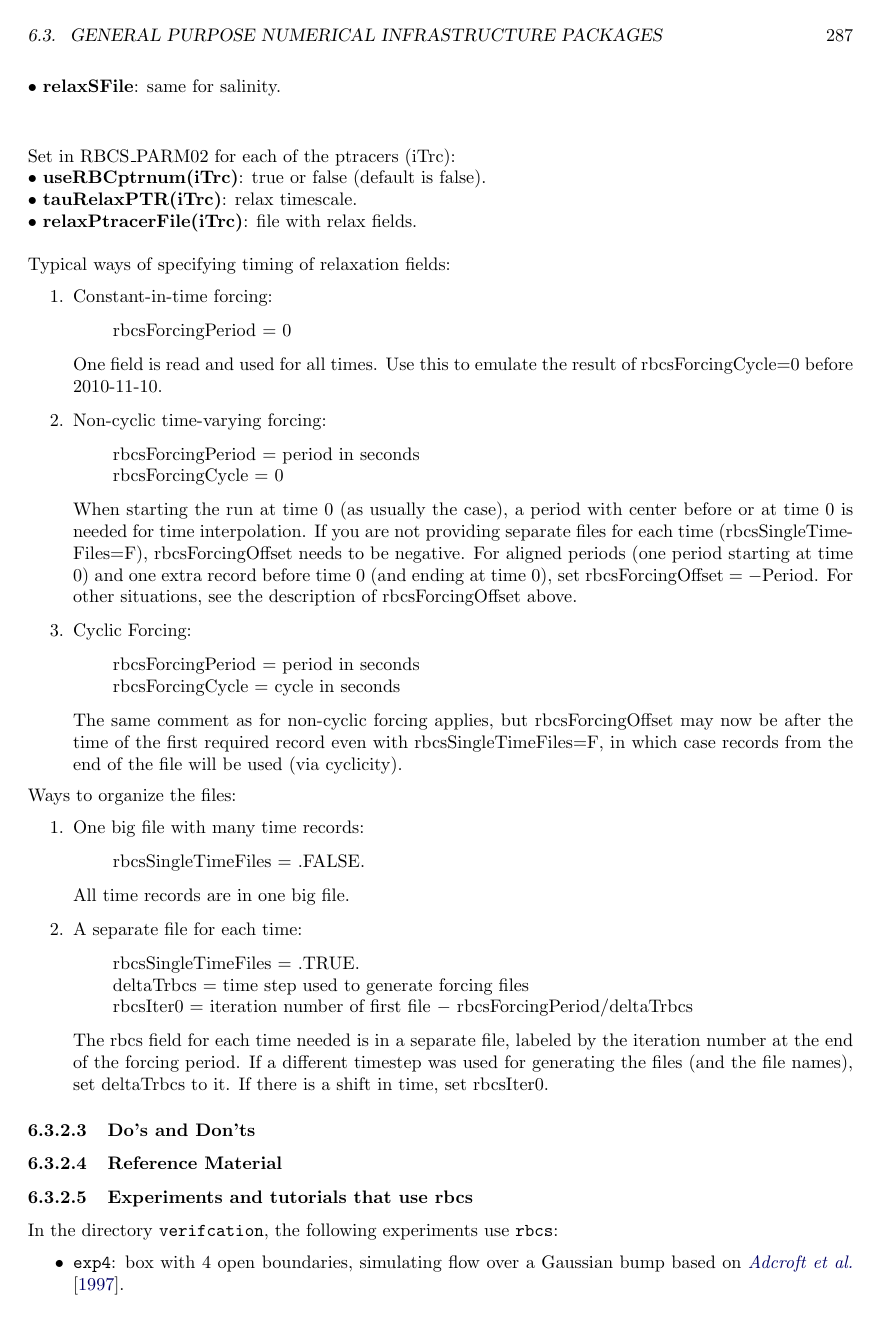
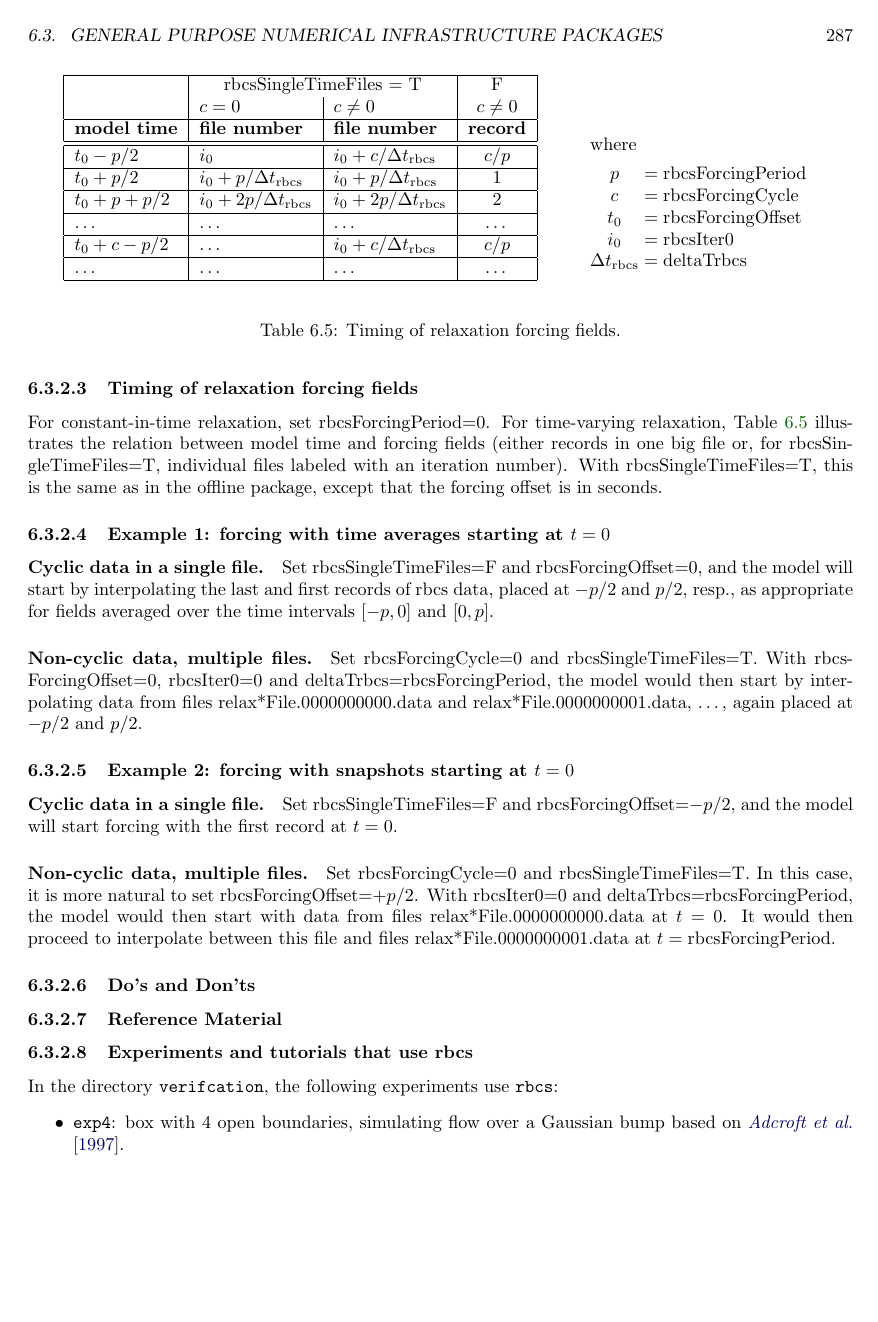
Before and after one commit to MITgcm/manual-archive, a LaTeX thesis (manual.tex, which reads s_phys_pkgs/text/rbcs.tex): page 287 of 400. Compiled offline with pdfLaTeX.

Commit message:
another attempt at explaining rbcs timing

```diff
--- a/s_phys_pkgs/text/rbcs.tex
+++ b/s_phys_pkgs/text/rbcs.tex
@@ -106,59 +88,82 @@ $\bullet$ {\bf tauRelaxPTR(iTrc)}: relax timescale.\\
 $\bullet$ {\bf relaxPtracerFile(iTrc)}: file with relax
 fields.\\
 
-\noindent
-Typical ways of specifying timing of relaxation fields:
-\begin{enumerate}
-\item Constant-in-time forcing:
-  \begin{quote}
-     rbcsForcingPeriod = 0
-  \end{quote}
-  One field is read and used for all times.  Use this to emulate the result of
-  rbcsForcingCycle=0 before 2010-11-10.
 
-\item Non-cyclic time-varying forcing:
-  \begin{quote}
-     rbcsForcingPeriod = period in seconds\\
-     rbcsForcingCycle = 0
-  \end{quote}
-  When starting the run at time 0 (as usually the case), a period with center before
-  or at time 0 is needed for time interpolation.  If you are not providing separate
-  files for each time (rbcsSingleTimeFiles=F), rbcsForcingOffset needs to be negative.
-  For aligned periods (one period starting at time 0) and one extra record before
-  time 0 (and ending at time 0), set rbcsForcingOffset${}=-$Period.
-  For other situations, see the description of rbcsForcingOffset above.
+\subsubsection{Timing of relaxation forcing fields}
 
-\item Cyclic Forcing:
-  \begin{quote}
-     rbcsForcingPeriod = period in seconds\\
-     rbcsForcingCycle = cycle in seconds
-  \end{quote}
-  The same comment as for non-cyclic forcing applies, but rbcsForcingOffset may now be
-  after the time of the first required record even with rbcsSingleTimeFiles=F, in which
-  case records from the end of the file will be used (via cyclicity).
-\end{enumerate}
+For constant-in-time relaxation, set rbcsForcingPeriod=0.
+For time-varying relaxation, Table~\ref{tab:pkg:rbcs:timing} illustrates the
+relation between model time and forcing fields (either records in
+one big file or, for rbcsSingleTimeFiles=T, individual files labeled with an
+iteration number).  With rbcsSingleTimeFiles=T, this is the same as in the
+offline package, except that the forcing offset is in seconds.
+\newcommand{\dtr}{\Delta t_{\text{rbcs}}}%
+\begin{table}
+    \centering
+    \begin{tabular}{|l|l|l|c|}
+      \hline
+      &
+      \multicolumn{2}{|c|}{rbcsSingleTimeFiles = T} &
+      F \\
+      &
+      \textbf{$c=0$} &
+      \textbf{$c\ne0$} &
+      \textbf{$c\ne0$}
+      \\ \hline
+      \textbf{model time} &
+      \textbf{file number} &
+      \textbf{file number} &
+      \textbf{record} \\
+      \hline \hline
+        $t_0 -     p/2$ & $i_0$            & $i_0 +   c/\dtr$ & $c/p$ \\ \hline
+        $t_0 +     p/2$ & $i_0 +   p/\dtr$ & $i_0 +   p/\dtr$ & $1$ \\ \hline
+        $t_0 + p + p/2$ & $i_0 + 2 p/\dtr$ & $i_0 + 2 p/\dtr$ & $2$ \\ \hline
+        \dots & \dots & \dots & \dots \\ \hline
+        $t_0 + c - p/2$ & \dots            & $i_0 +   c/\dtr$ & $c/p$ \\ \hline
+        \dots & \dots & \dots & \dots \\ \hline
+    \end{tabular}
+    \qquad
+    \begin{tabular}{c@{${}={}$}l}
+        \multicolumn{2}{l}{} \\[4ex]
+        \multicolumn{2}{l}{where} \\[1ex]
+        $p$    & rbcsForcingPeriod \\
+        $c$    & rbcsForcingCycle \\
+        $t_0$  & rbcsForcingOffset \\
+        $i_0$  & rbcsIter0 \\
+        $\dtr$ & deltaTrbcs \\
+    \end{tabular}\\[3ex]
+    \caption{Timing of relaxation forcing fields.}
+    \label{tab:pkg:rbcs:timing}
+\end{table}
 
-\noindent
-Ways to organize the files:
-\begin{enumerate}
-\item One big file with many time records:
-  \begin{quote}
-     rbcsSingleTimeFiles = .FALSE.
-  \end{quote}
-  All time records are in one big file.
 
-\item A separate file for each time:
-  \begin{quote}
-     rbcsSingleTimeFiles = .TRUE.\\
-     deltaTrbcs = time step used to generate forcing files\\
-     rbcsIter0 = iteration number of first file $-$ rbcsForcingPeriod/deltaTrbcs
-  \end{quote}
-  The rbcs field for each time needed is in a separate file, labeled by the
-  iteration number at the end of the forcing period.  If a different timestep
-  was used for generating the files (and the file names), set deltaTrbcs to it.
-  If there is a shift in time, set rbcsIter0.
-\end{enumerate}
+\subsubsection{Example 1: forcing with time averages starting at $t=0$}
 
+\paragraph{Cyclic data in a single file.}  Set rbcsSingleTimeFiles=F and
+rbcsForcingOffset=0, and the model will start by interpolating the last and first
+records of rbcs data, placed at $-p/2$ and $p/2$, resp., as appropriate for fields
+averaged over the time intervals $[-p, 0]$ and $[0, p]$.
+
+\paragraph{Non-cyclic data, multiple files.}  Set rbcsForcingCycle=0 and
+rbcsSingleTimeFiles=T.  With rbcsForcingOffset=0, rbcsIter0=0 and
+deltaTrbcs=rbcsForcingPeriod, the model would then start by interpolating data from
+files relax*File.0000000000.data and relax*File.0000000001.data, \dots,
+again placed at $-p/2$ and $p/2$.
+
+
+\subsubsection{Example 2: forcing with snapshots starting at $t=0$}
+
+\paragraph{Cyclic data in a single file.}  Set rbcsSingleTimeFiles=F and
+rbcsForcingOffset=$-p/2$, and the model will start forcing with the first
+record at $t=0$.
+
+\paragraph{Non-cyclic data, multiple files.}  Set rbcsForcingCycle=0 and
+rbcsSingleTimeFiles=T.  In this case, it is more natural to set
+rbcsForcingOffset=$+p/2$.
+With rbcsIter0=0 and deltaTrbcs=rbcsForcingPeriod, the model would then start
+with data from files relax*File.0000000000.data at $t=0$.
+It would then proceed to interpolate between this file and files
+relax*File.0000000001.data at $t={}$rbcsForcingPeriod.
 
 
 \subsubsection{Do's and Don'ts}
```
Also changed, not shown: s_phys_pkgs/text/rbcs.tex (60 more changed lines).
